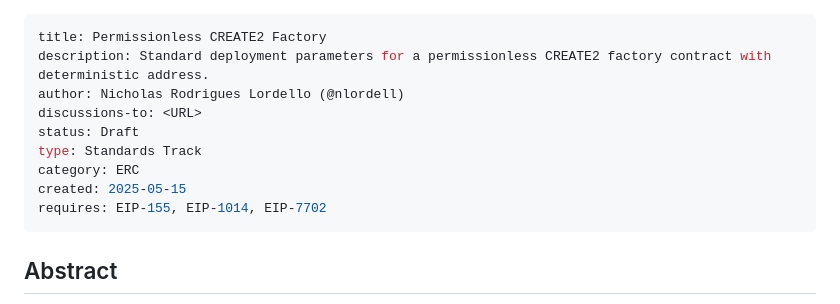
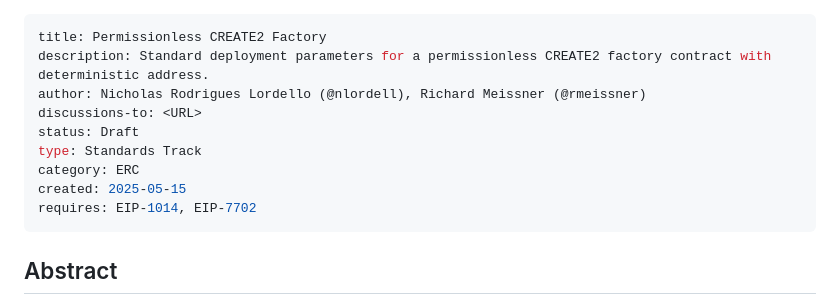
Before and after one commit to vseehausen/permissionless-create2, a Markdown page: doc/eip.md, the part around the change. Drawn GitHub-style.

Commit message:
Remove EIP-155 as required
- Remove EIP-155 as required
- Add Richard as author

```diff
--- a/doc/eip.md
+++ b/doc/eip.md
@@ -1,13 +1,13 @@
 ---
 title: Permissionless CREATE2 Factory
 description: Standard deployment parameters for a permissionless CREATE2 factory contract with deterministic address.
-author: Nicholas Rodrigues Lordello (@nlordell)
+author: Nicholas Rodrigues Lordello (@nlordell), Richard Meissner (@rmeissner)
 discussions-to: <URL>
 status: Draft
 type: Standards Track
 category: ERC
 created: 2025-05-15
-requires: EIP-155, EIP-1014, EIP-7702
+requires: EIP-1014, EIP-7702
 ---
 
 ## Abstract
```
